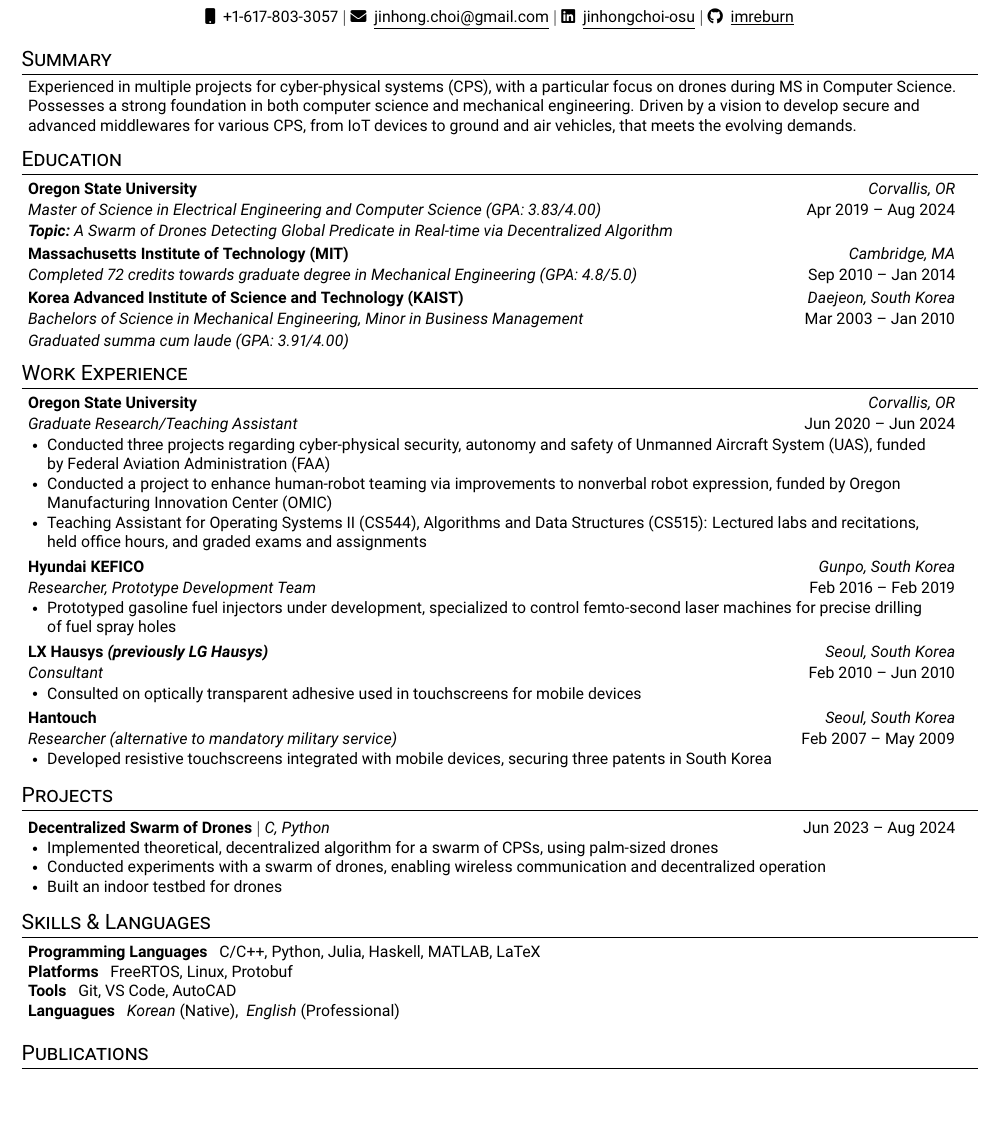
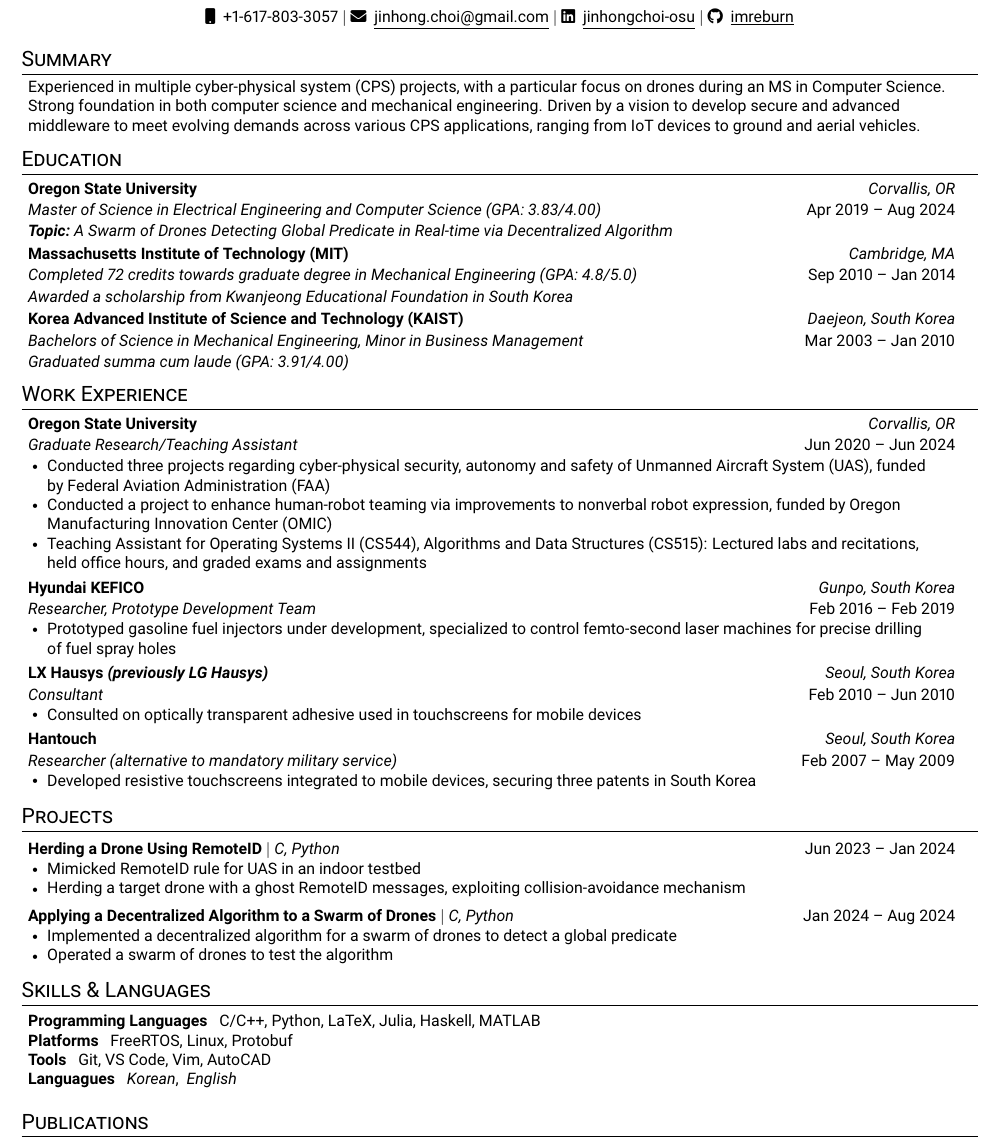
Before and after one commit to imreburn/imreburn.github.io, a LaTeX CV (jinhongchoi-resume.tex): part of the page, cut so that both start at the same text, the shorter picture padded with empty space. Compiled offline with pdfLaTeX.

Commit message:
Updates from Overleaf

```diff
--- a/jinhongchoi-resume.tex
+++ b/jinhongchoi-resume.tex
@@ -144,7 +144,7 @@
 \section{Summary}
 \vspace{-2pt}
 \begin{itemize}[leftmargin=0.05in, label={}, rightmargin=0.15in]
-\small{\item{Experienced in multiple projects for cyber-physical systems (CPS), with a particular focus on drones during MS in Computer Science. Possesses a strong foundation in both computer science and mechanical engineering. Driven by a vision to develop secure and advanced middlewares for various CPS, from IoT devices to ground and air vehicles, that meets the evolving demands.}}
+\small{\item{Experienced in multiple cyber-physical system (CPS) projects, with a particular focus on drones during an MS in Computer Science. Strong foundation in both computer science and mechanical engineering. Driven by a vision to develop secure and advanced middleware to meet evolving demands across various CPS applications, ranging from IoT devices to ground and aerial vehicles.}}
 \end{itemize}\vspace{-1.5em}
 
 %-----------EDUCATION-----------
@@ -153,9 +153,9 @@
     \resumeSubheadingNewLine
       {Oregon State University}{Corvallis, OR}
       {Master of Science in  Electrical Engineering and Computer Science (GPA: 3.83/4.00)}{Apr 2019 -- Aug 2024}{\textit{\textbf{Topic:}~A Swarm of Drones Detecting Global Predicate in Real-time via Decentralized Algorithm}}
-    \resumeSubheadingNew
+    \resumeSubheadingNewLine
       {Massachusetts Institute of Technology (MIT)}{Cambridge, MA}
-      {Completed 72 credits towards graduate degree in Mechanical Engineering (GPA: 4.8/5.0)}{Sep 2010 -- Jan 2014}
+      {Completed 72 credits towards graduate degree in Mechanical Engineering (GPA: 4.8/5.0)}{Sep 2010 -- Jan 2014}{\textit{Awarded a scholarship from Kwanjeong Educational Foundation in South Korea}}
     \resumeSubheadingNewLine
       {Korea Advanced Institute of Science and Technology (KAIST)}{Daejeon, South Korea}
       {Bachelors of Science in Mechanical Engineering, Minor in Business Management}{Mar 2003 -- Jan 2010}{\textit{Graduated summa cum laude (GPA: 3.91/4.00)}}
@@ -203,7 +203,7 @@
       {Hantouch}{Seoul, South Korea}
       {Researcher (alternative to mandatory military service)}{Feb 2007 -- May 2009}
       \resumeItemListStart
-        \resumeItem{Developed resistive touchscreens integrated with  mobile devices, securing three patents in South Korea
+        \resumeItem{Developed resistive touchscreens integrated to mobile devices, securing three patents in South Korea
         % \\ (Application Numbers: 10-2008-0070246, 10-2008-0056270, 10-2007-0113098)
         }
       \resumeItemListEnd
@@ -215,11 +215,16 @@
 \section{Projects}
     \resumeSubHeadingListStart
       \resumeProjectHeading
-          {\textbf{Decentralized Swarm of Drones} $|$ \emph{C, Python}}{\small Jun 2023 -- Aug 2024}
+          {\textbf{Herding a Drone Using RemoteID} $|$ \emph{C, Python}}{\small Jun 2023 -- Jan 2024}
           \resumeItemListStart
-            \resumeItem{Implemented theoretical, decentralized algorithm for a swarm of CPSs, using palm-sized drones}
-            \resumeItem{Conducted experiments with a swarm of drones, enabling wireless communication and decentralized operation}
-            \resumeItem{Built an indoor testbed for drones}
+            \resumeItem{Mimicked RemoteID rule for UAS in an indoor testbed}
+            \resumeItem{Herding a target drone with a ghost RemoteID messages, exploiting collision-avoidance mechanism}
+          \resumeItemListEnd
+      \resumeProjectHeading
+          {\textbf{Applying a Decentralized Algorithm to a Swarm of Drones} $|$ \emph{C, Python}}{\small Jan 2024 -- Aug 2024}
+          \resumeItemListStart
+            \resumeItem{Implemented a decentralized algorithm for a swarm of drones to detect a global predicate}
+            \resumeItem{Operated a swarm of drones to test the algorithm}
           \resumeItemListEnd
       % \resumeProjectHeading
           % {\textbf{Simple Paintball} $|$ \emph{Spigot API, Java, Maven, TravisCI, Git}}{May 2018 -- May 2020}
@@ -235,10 +240,10 @@
 \section{Skills \& Languages}
  \begin{itemize}[leftmargin=0.05in, label={}]
     \small{\item{
-     \textbf{Programming Languages}{~~~C/C++, Python, Julia, Haskell, MATLAB, LaTeX} \\
+     \textbf{Programming Languages}{~~~C/C++, Python, LaTeX, Julia, Haskell, MATLAB} \\
      \textbf{Platforms}{~~~FreeRTOS, Linux, Protobuf} \\
-     \textbf{Tools}{~~~Git, VS Code, AutoCAD}\\
-     \textbf{Languagues}{~~~\textit{Korean}~(Native),~~\textit{English}~(Professional)}
+     \textbf{Tools}{~~~Git, VS Code, Vim, AutoCAD}\\
+     \textbf{Languagues}{~~~\textit{Korean},~~\textit{English}}
     }}
  \end{itemize}
 
```
